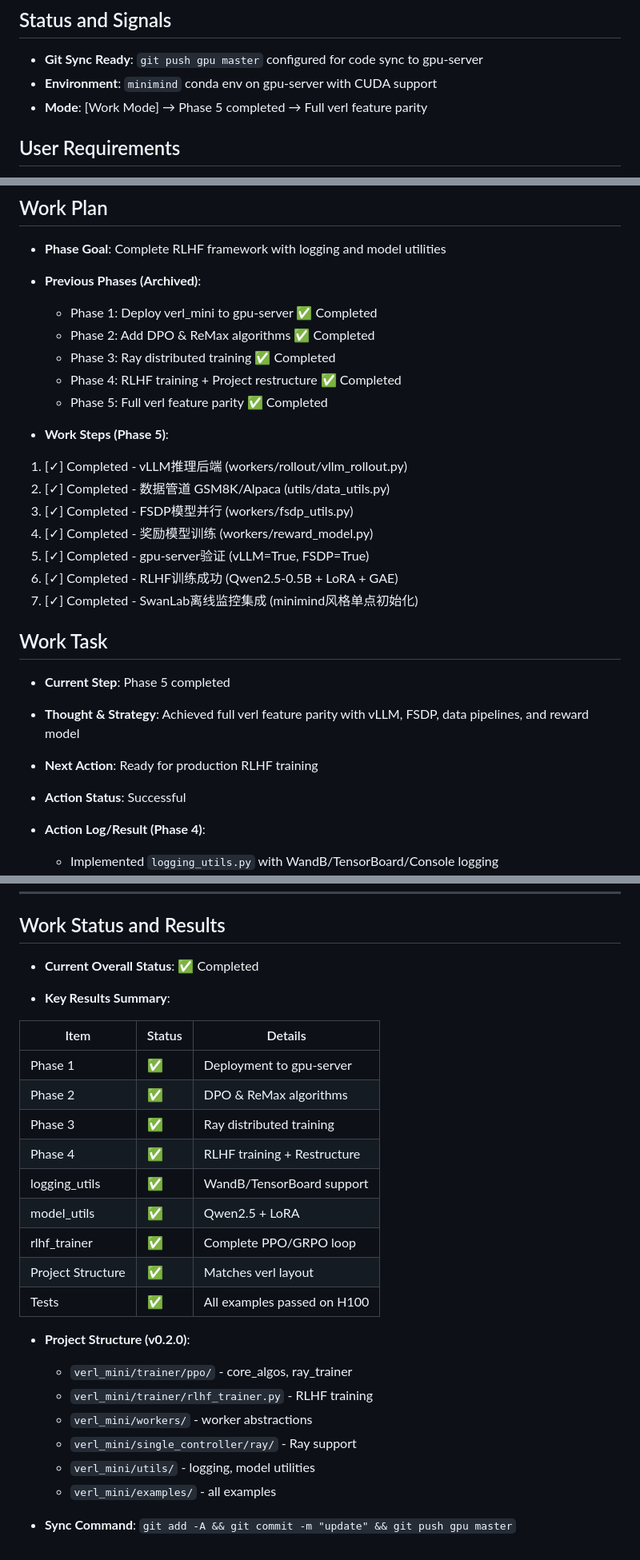
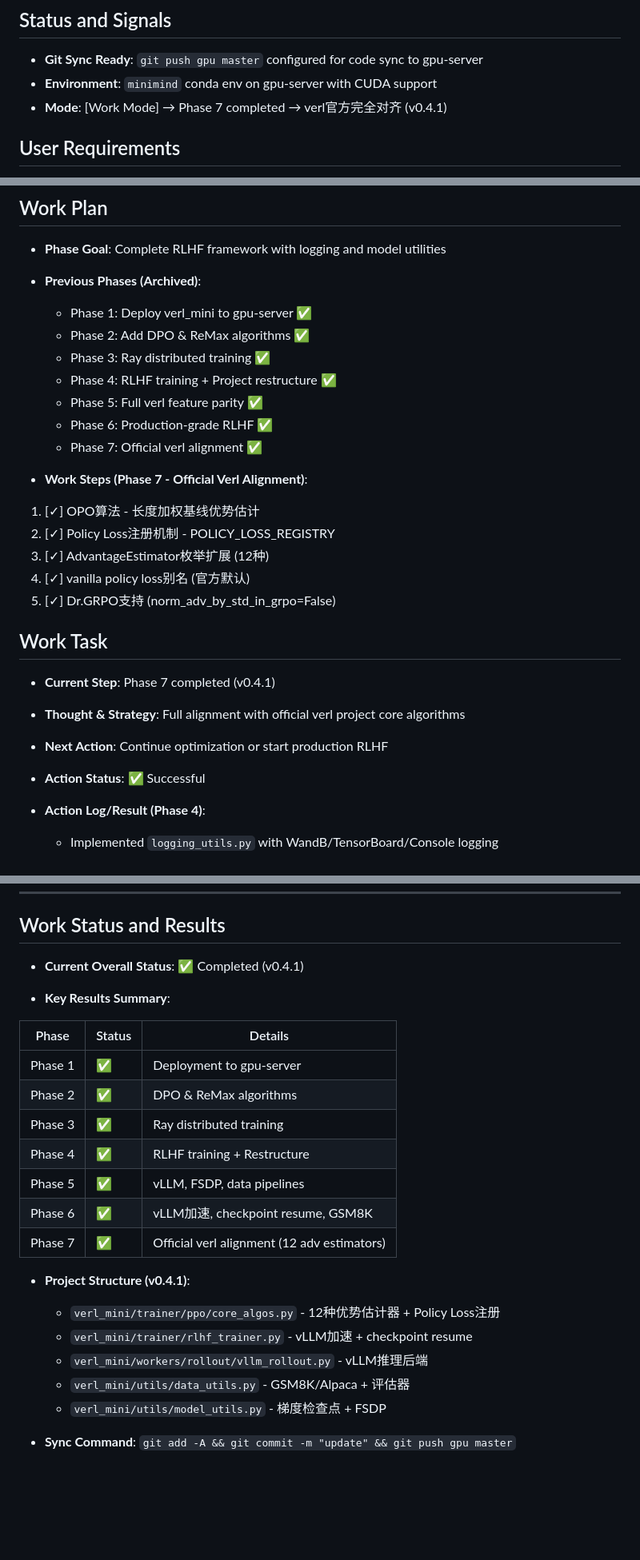
Before and after one commit to hgt0150262/ARMOR, a Markdown page: working.md, 3 parts joined by grey strips. Shown at 80% size. Drawn GitHub-style; blank space fills up the shorter version.

Commit message:
Update working.md to reflect Phase 7 completion and v0.4.1

```diff
--- a/working.md
+++ b/working.md
@@ -8,7 +8,7 @@
 
 * **Git Sync Ready**: `git push gpu master` configured for code sync to gpu-server
 * **Environment**: `minimind` conda env on gpu-server with CUDA support
-* **Mode**: [Work Mode] → Phase 5 completed → Full verl feature parity
+* **Mode**: [Work Mode] → Phase 7 completed → verl官方完全对齐 (v0.4.1)
 
 ## User Requirements
 
@@ -35,31 +35,31 @@
 * **Phase Goal**: Complete RLHF framework with logging and model utilities
 
 * **Previous Phases (Archived)**:
-  - Phase 1: Deploy verl_mini to gpu-server ✅ Completed
-  - Phase 2: Add DPO & ReMax algorithms ✅ Completed
-  - Phase 3: Ray distributed training ✅ Completed
-  - Phase 4: RLHF training + Project restructure ✅ Completed
-  - Phase 5: Full verl feature parity ✅ Completed
+  - Phase 1: Deploy verl_mini to gpu-server ✅
+  - Phase 2: Add DPO & ReMax algorithms ✅
+  - Phase 3: Ray distributed training ✅
+  - Phase 4: RLHF training + Project restructure ✅
+  - Phase 5: Full verl feature parity ✅
+  - Phase 6: Production-grade RLHF ✅
+  - Phase 7: Official verl alignment ✅
 
-* **Work Steps (Phase 5)**:
+* **Work Steps (Phase 7 - Official Verl Alignment)**:
 
-1. [✓] Completed - vLLM推理后端 (workers/rollout/vllm_rollout.py)
-2. [✓] Completed - 数据管道 GSM8K/Alpaca (utils/data_utils.py)
-3. [✓] Completed - FSDP模型并行 (workers/fsdp_utils.py)
-4. [✓] Completed - 奖励模型训练 (workers/reward_model.py)
-5. [✓] Completed - gpu-server验证 (vLLM=True, FSDP=True)
-6. [✓] Completed - RLHF训练成功 (Qwen2.5-0.5B + LoRA + GAE)
-7. [✓] Completed - SwanLab离线监控集成 (minimind风格单点初始化)
+1. [✓] OPO算法 - 长度加权基线优势估计
+2. [✓] Policy Loss注册机制 - POLICY_LOSS_REGISTRY
+3. [✓] AdvantageEstimator枚举扩展 (12种)
+4. [✓] vanilla policy loss别名 (官方默认)
+5. [✓] Dr.GRPO支持 (norm_adv_by_std_in_grpo=False)
 
 ## Work Task
 
-* **Current Step**: Phase 5 completed
+* **Current Step**: Phase 7 completed (v0.4.1)
 
-* **Thought & Strategy**: Achieved full verl feature parity with vLLM, FSDP, data pipelines, and reward model
+* **Thought & Strategy**: Full alignment with official verl project core algorithms
 
-* **Next Action**: Ready for production RLHF training
+* **Next Action**: Continue optimization or start production RLHF
 
-* **Action Status**: Successful
+* **Action Status**: ✅ Successful
 
 * **Action Log/Result (Phase 4)**:
   - Implemented `logging_utils.py` with WandB/TensorBoard/Console logging
@@ -79,28 +79,25 @@
 
 ## Work Status and Results
 
-* **Current Overall Status**: ✅ Completed
+* **Current Overall Status**: ✅ Completed (v0.4.1)
 
 * **Key Results Summary**:
 
-| Item | Status | Details |
-|------|--------|---------|
+| Phase | Status | Details |
+|-------|--------|---------|
 | Phase 1 | ✅ | Deployment to gpu-server |
 | Phase 2 | ✅ | DPO & ReMax algorithms |
 | Phase 3 | ✅ | Ray distributed training |
 | Phase 4 | ✅ | RLHF training + Restructure |
-| logging_utils | ✅ | WandB/TensorBoard support |
-| model_utils | ✅ | Qwen2.5 + LoRA |
-| rlhf_trainer | ✅ | Complete PPO/GRPO loop |
-| Project Structure | ✅ | Matches verl layout |
-| Tests | ✅ | All examples passed on H100 |
+| Phase 5 | ✅ | vLLM, FSDP, data pipelines |
+| Phase 6 | ✅ | vLLM加速, checkpoint resume, GSM8K |
+| Phase 7 | ✅ | Official verl alignment (12 adv estimators) |
 
-* **Project Structure (v0.2.0)**:
-  - `verl_mini/trainer/ppo/` - core_algos, ray_trainer
-  - `verl_mini/trainer/rlhf_trainer.py` - RLHF training
-  - `verl_mini/workers/` - worker abstractions
-  - `verl_mini/single_controller/ray/` - Ray support
-  - `verl_mini/utils/` - logging, model utilities
-  - `verl_mini/examples/` - all examples
+* **Project Structure (v0.4.1)**:
+  - `verl_mini/trainer/ppo/core_algos.py` - 12种优势估计器 + Policy Loss注册
+  - `verl_mini/trainer/rlhf_trainer.py` - vLLM加速 + checkpoint resume
+  - `verl_mini/workers/rollout/vllm_rollout.py` - vLLM推理后端
+  - `verl_mini/utils/data_utils.py` - GSM8K/Alpaca + 评估器
+  - `verl_mini/utils/model_utils.py` - 梯度检查点 + FSDP
 
 * **Sync Command**: `git add -A && git commit -m "update" && git push gpu master`
```
